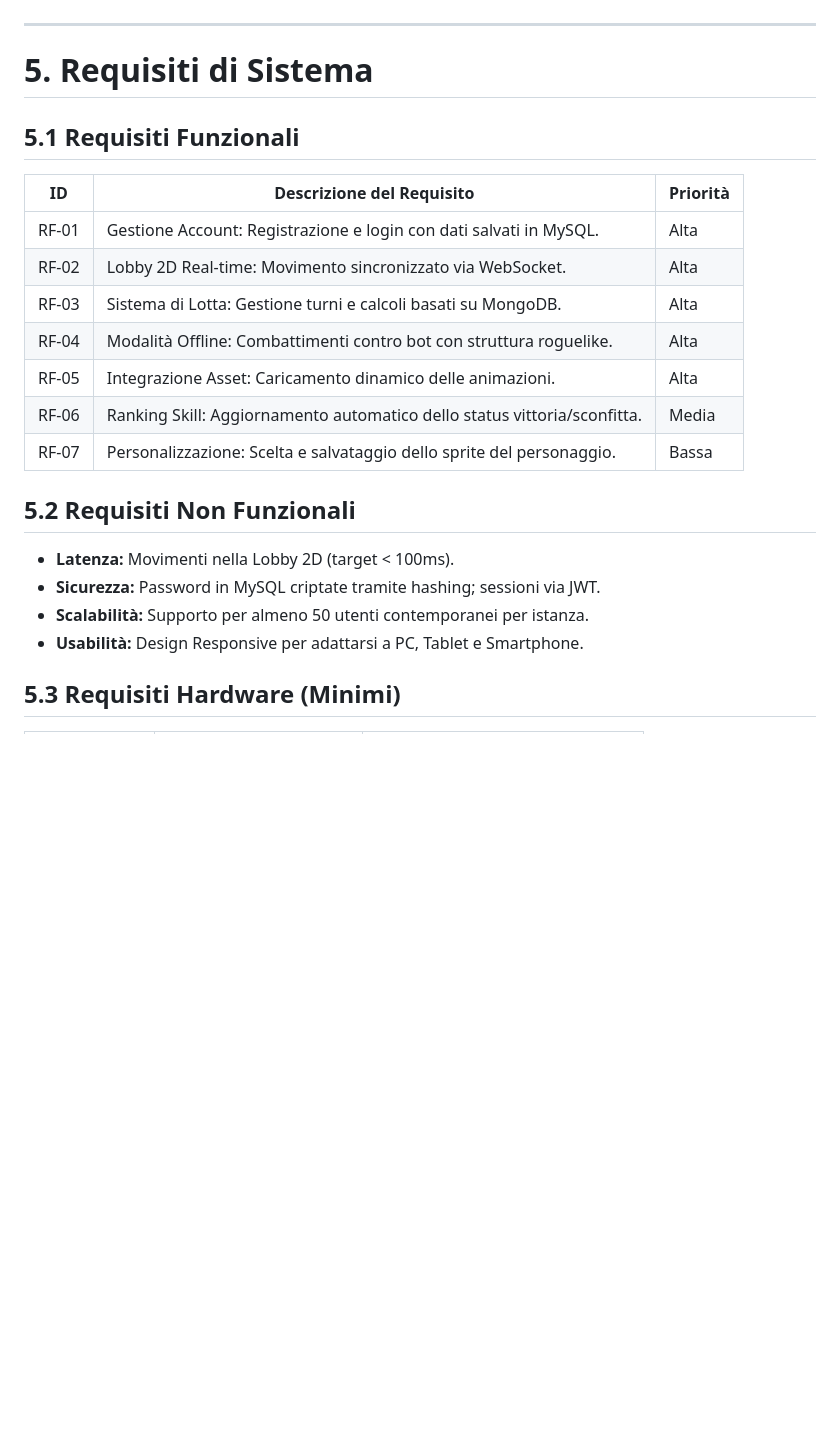
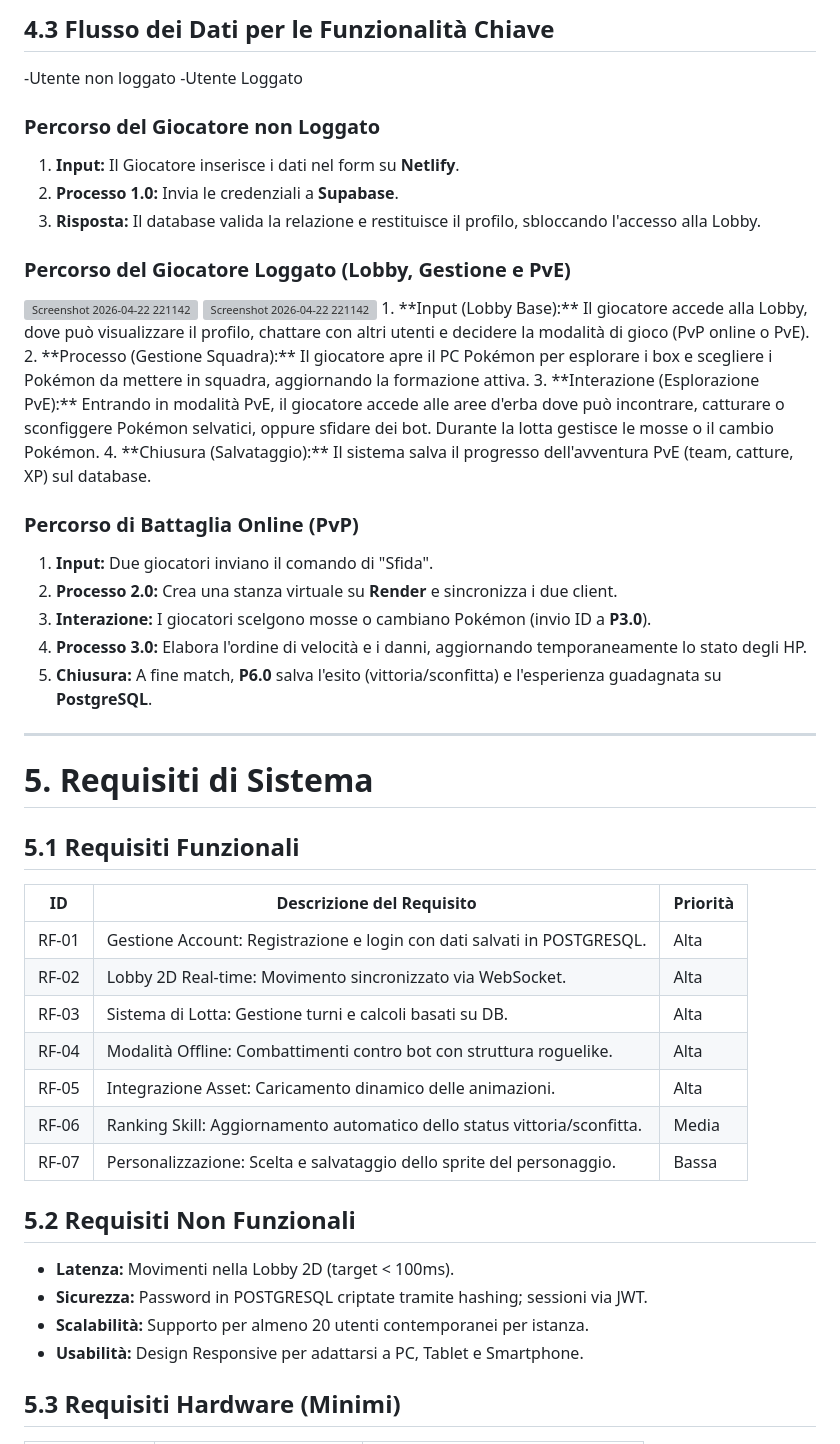
Before and after one commit to Ahmed-Dere-Omar/Progetto_Pokemon_Esame, a Markdown page: Neomon.md, the part around one of its changes. GitHub-like rendering; blank space fills up the shorter version; grey boxes are pictures that could not be loaded.

```diff
--- a/Neomon.md
+++ b/Neomon.md
@@ -84,4 +94,26 @@ Dall'Utente a P1/P2: Il giocatore si autentica (P1) e inizia a muoversi nella ma
 
+## 4.3 Flusso dei Dati per le Funzionalità Chiave
+-Utente non loggato
+-Utente Loggato
+### Percorso del Giocatore non Loggato
+1.  **Input:** Il Giocatore inserisce i dati nel form su **Netlify**.
+2.  **Processo 1.0:** Invia le credenziali a **Supabase**.
+3.  **Risposta:** Il database valida la relazione e restituisce il profilo, sbloccando l'accesso alla Lobby.
+
+### Percorso del Giocatore Loggato (Lobby, Gestione e PvE)
+<img width="945" height="650" alt="Screenshot 2026-04-22 221142" src="https://github.com/user-attachments/assets/f83f9bb7-4e6b-46c5-9a27-9072825849ae" />
+<img width="945" height="650" alt="Screenshot 2026-04-22 221142" src="https://github.com/user-attachments/assets/ee33472c-cfb1-482d-a34f-a34e7bc8dff3" />
+1.  **Input (Lobby Base):** Il giocatore accede alla Lobby, dove può visualizzare il profilo, chattare con altri utenti e decidere la modalità di gioco (PvP online o PvE).
+2.  **Processo (Gestione Squadra):** Il giocatore apre il PC Pokémon per esplorare i box e scegliere i Pokémon da mettere in squadra, aggiornando la formazione attiva.
+3.  **Interazione (Esplorazione PvE):** Entrando in modalità PvE, il giocatore accede alle aree d'erba dove può incontrare, catturare o sconfiggere Pokémon selvatici, oppure sfidare dei bot. Durante la lotta gestisce le mosse o il cambio Pokémon.
+4.  **Chiusura (Salvataggio):** Il sistema salva il progresso dell'avventura PvE (team, catture, XP) sul database.
+
+### Percorso di Battaglia Online (PvP)
+1.  **Input:** Due giocatori inviano il comando di "Sfida".
+2.  **Processo 2.0:** Crea una stanza virtuale su **Render** e sincronizza i due client.
+3.  **Interazione:** I giocatori scelgono mosse o cambiano Pokémon (invio ID a **P3.0**).
+4.  **Processo 3.0:** Elabora l'ordine di velocità e i danni, aggiornando temporaneamente lo stato degli HP.
+5.  **Chiusura:** A fine match, **P6.0** salva l'esito (vittoria/sconfitta) e l'esperienza guadagnata su **PostgreSQL**.
 ---
 
 # 5. Requisiti di Sistema
@@ -90,9 +122,9 @@ Dall'Utente a P1/P2: Il giocatore si autentica (P1) e inizia a muoversi nella ma
 
 | ID | Descrizione del Requisito | Priorità |
 |---|---|---|
-| RF-01 | Gestione Account: Registrazione e login con dati salvati in MySQL. | Alta |
+| RF-01 | Gestione Account: Registrazione e login con dati salvati in POSTGRESQL. | Alta |
 | RF-02 | Lobby 2D Real-time: Movimento sincronizzato via WebSocket. | Alta |
-| RF-03 | Sistema di Lotta: Gestione turni e calcoli basati su MongoDB. | Alta |
+| RF-03 | Sistema di Lotta: Gestione turni e calcoli basati su DB. | Alta |
 | RF-04 | Modalità Offline: Combattimenti contro bot con struttura roguelike. | Alta |
 | RF-05 | Integrazione Asset: Caricamento dinamico delle animazioni. | Alta |
 | RF-06 | Ranking Skill: Aggiornamento automatico dello status vittoria/sconfitta. | Media |
@@ -101,8 +133,8 @@ Dall'Utente a P1/P2: Il giocatore si autentica (P1) e inizia a muoversi nella ma
 ## 5.2 Requisiti Non Funzionali
 
 * **Latenza:** Movimenti nella Lobby 2D (target < 100ms).
-* **Sicurezza:** Password in MySQL criptate tramite hashing; sessioni via JWT.
-* **Scalabilità:** Supporto per almeno 50 utenti contemporanei per istanza.
+* **Sicurezza:** Password in POSTGRESQL criptate tramite hashing; sessioni via JWT.
+* **Scalabilità:** Supporto per almeno 20 utenti contemporanei per istanza.
 * **Usabilità:** Design Responsive per adattarsi a PC, Tablet e Smartphone.
 
 ## 5.3 Requisiti Hardware (Minimi)
```
Also changed, not shown: other parts of Neomon.md (+35 -25 lines).
